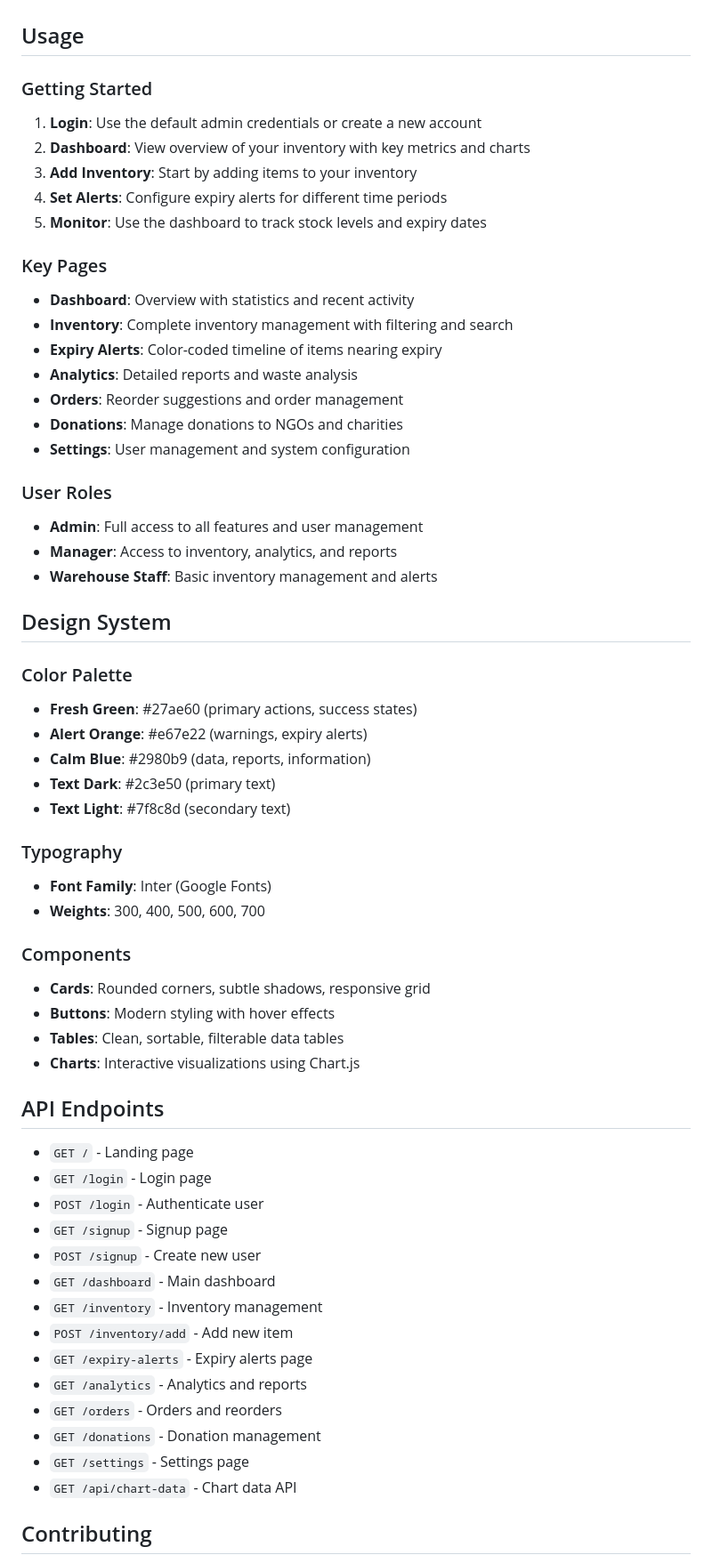
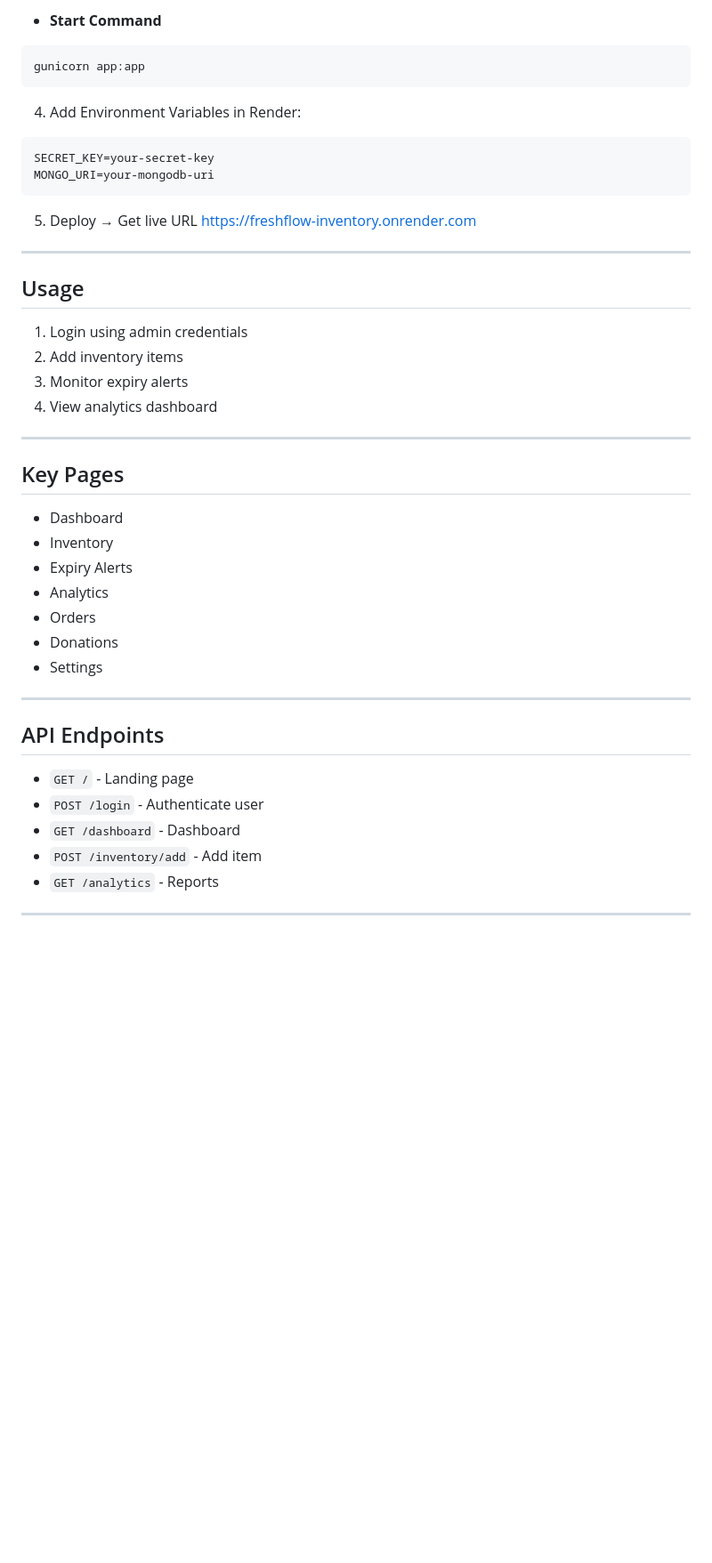
Before and after one commit to saieswa/Freshflow, a Markdown page: README.md, the part around one of its changes. Shown at 89% size. Rendered like a GitHub page; blank space fills up the shorter version.

````diff
--- a/README.md
+++ b/README.md
@@ -58,65 +93,48 @@ A modern, dashboard-driven web application for tracking inventory freshness, red
+* **Start Command**
+
+```bash
+gunicorn app:app
+```
+
+4. Add Environment Variables in Render:
+
+```
+SECRET_KEY=your-secret-key
+MONGO_URI=your-mongodb-uri
+```
+
+5. Deploy → Get live URL
+https://freshflow-inventory.onrender.com
+---
 
 ## Usage
 
-### Getting Started
+1. Login using admin credentials
+2. Add inventory items
+3. Monitor expiry alerts
+4. View analytics dashboard
 
-1. **Login**: Use the default admin credentials or create a new account
-2. **Dashboard**: View overview of your inventory with key metrics and charts
-3. **Add Inventory**: Start by adding items to your inventory
-4. **Set Alerts**: Configure expiry alerts for different time periods
-5. **Monitor**: Use the dashboard to track stock levels and expiry dates
+---
 
-### Key Pages
+## Key Pages
 
-- **Dashboard**: Overview with statistics and recent activity
-- **Inventory**: Complete inventory management with filtering and search
-- **Expiry Alerts**: Color-coded timeline of items nearing expiry
-- **Analytics**: Detailed reports and waste analysis
-- **Orders**: Reorder suggestions and order management
-- **Donations**: Manage donations to NGOs and charities
-- **Settings**: User management and system configuration
+* Dashboard
+* Inventory
+* Expiry Alerts
+* Analytics
+* Orders
+* Donations
+* Settings
 
-### User Roles
-
-- **Admin**: Full access to all features and user management
-- **Manager**: Access to inventory, analytics, and reports
-- **Warehouse Staff**: Basic inventory management and alerts
-
-## Design System
-
-### Color Palette
-- **Fresh Green**: #27ae60 (primary actions, success states)
-- **Alert Orange**: #e67e22 (warnings, expiry alerts)
-- **Calm Blue**: #2980b9 (data, reports, information)
-- **Text Dark**: #2c3e50 (primary text)
-- **Text Light**: #7f8c8d (secondary text)
-
-### Typography
-- **Font Family**: Inter (Google Fonts)
-- **Weights**: 300, 400, 500, 600, 700
-
-### Components
-- **Cards**: Rounded corners, subtle shadows, responsive grid
-- **Buttons**: Modern styling with hover effects
-- **Tables**: Clean, sortable, filterable data tables
-- **Charts**: Interactive visualizations using Chart.js
+---
 
 ## API Endpoints
 
-- `GET /` - Landing page
-- `GET /login` - Login page
-- `POST /login` - Authenticate user
-- `GET /signup` - Signup page
-- `POST /signup` - Create new user
-- `GET /dashboard` - Main dashboard
-- `GET /inventory` - Inventory management
-- `POST /inventory/add` - Add new item
-- `GET /expiry-alerts` - Expiry alerts page
-- `GET /analytics` - Analytics and reports
-- `GET /orders` - Orders and reorders
-- `GET /donations` - Donation management
-- `GET /settings` - Settings page
-- `GET /api/chart-data` - Chart data API
+* `GET /` - Landing page
+* `POST /login` - Authenticate user
+* `GET /dashboard` - Dashboard
+* `POST /inventory/add` - Add item
+* `GET /analytics` - Reports
 
-## Contributing
+---
 
````
Also changed, not shown: other parts of README.md (+84 -56 lines).
